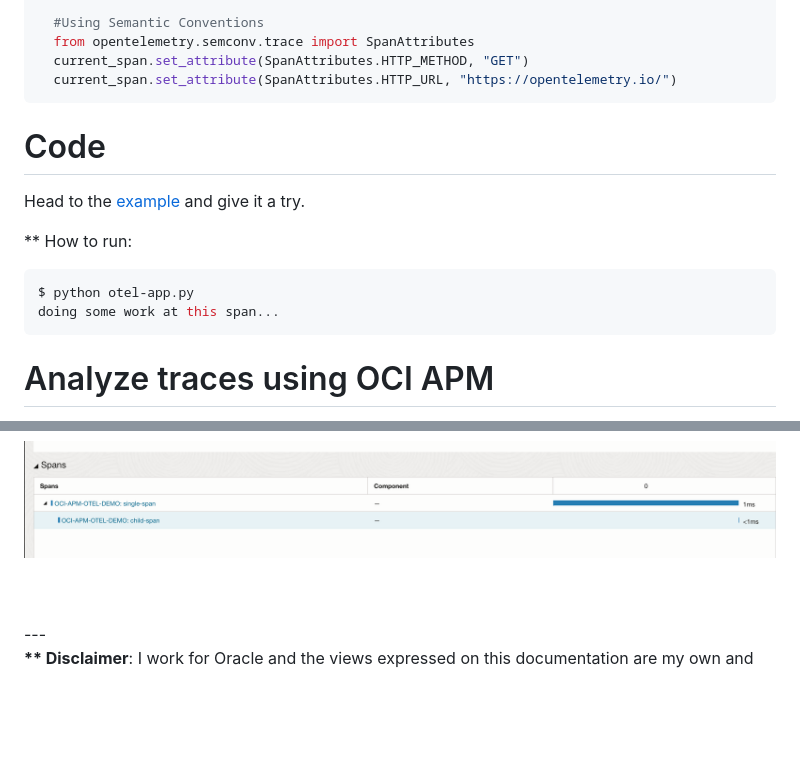
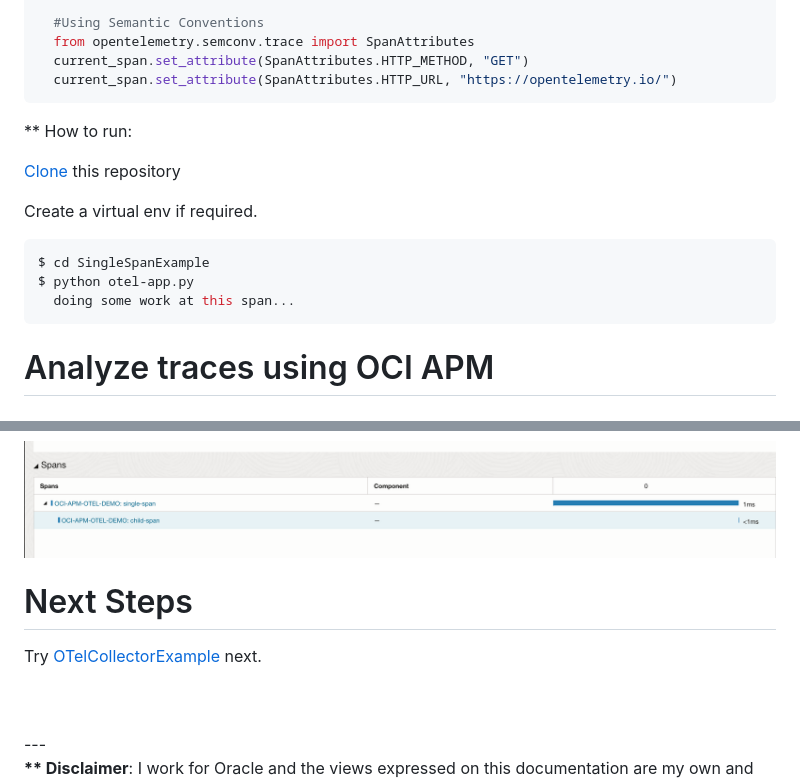
Before and after one commit to naikvenu/oracle-opentelemetry, a Markdown page: README.md, 2 parts joined by grey strips. Drawn GitHub-style; blank space fills up the shorter version.

````diff
--- a/README.md
+++ b/README.md
@@ -62,14 +62,17 @@ def single_span():
   current_span.set_attribute(SpanAttributes.HTTP_METHOD, "GET")
   current_span.set_attribute(SpanAttributes.HTTP_URL, "https://opentelemetry.io/")
   ```
-# Code
-Head to the [example](https://github.com/naikvenu/oracle-opentelemetry/tree/main/singleSpanExample) and give it a try.
 
 ** How to run:
 
+[Clone](https://github.com/naikvenu/oracle-opentelemetry/tree/main/singleSpanExample) this repository
+
+Create a virtual env if required.
+
 ```python
+$ cd SingleSpanExample
 $ python otel-app.py
-doing some work at this span...
+  doing some work at this span...
 ```
 
 # Analyze traces using OCI APM
@@ -95,6 +98,9 @@ you would see 2 spans under one trace:
 
 ![multiple Spans](./assets/images/multi-span.jpg)
 
+# Next Steps
+
+Try [OTelCollectorExample](OTelCollectorExample/README.md) next.
 
 <br>
 <br>
````
